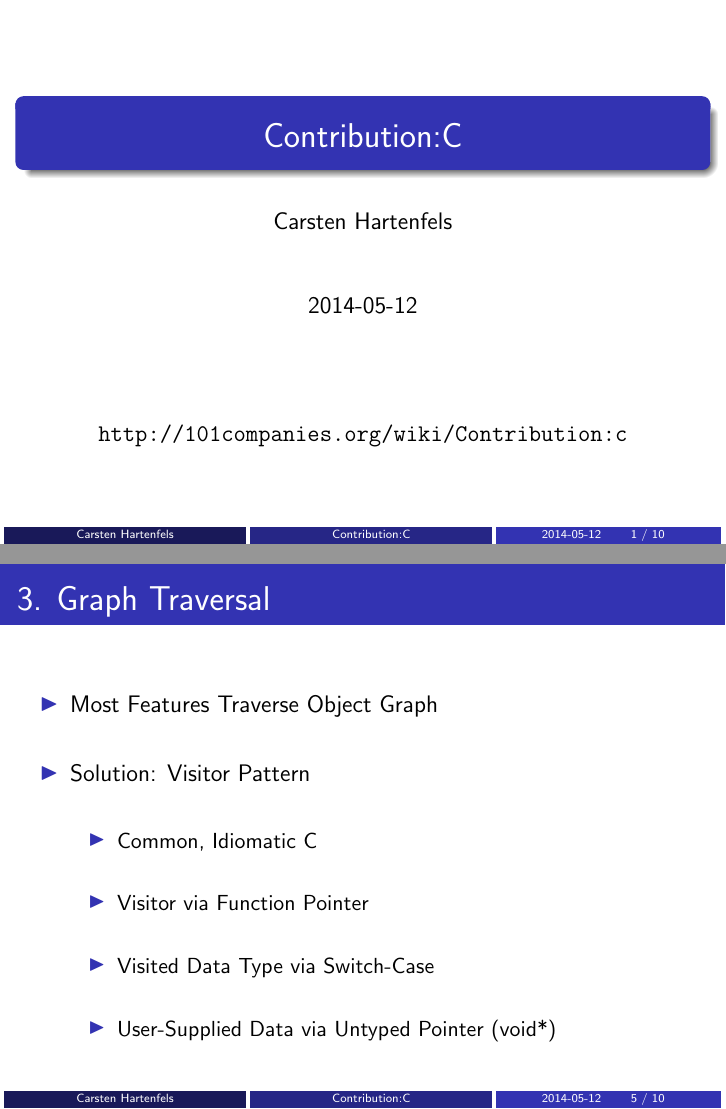
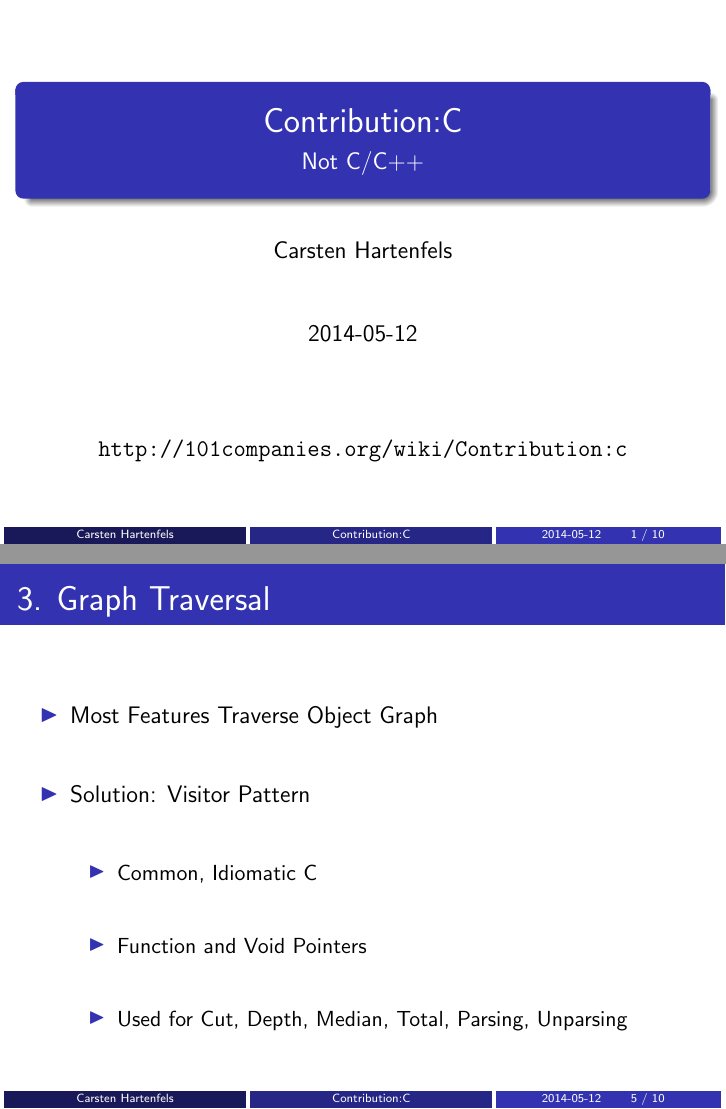
Before and after one commit to hartenfels/C101, LaTeX slides (presentation/c101.tex): pages 1 and 5 of 10 before the commit and pages 1 and 24 of 52 after it, joined at a grey line. Compiled offline with pdfLaTeX.

Commit message:
Updated presentation

```diff
--- a/presentation/c101.tex
+++ b/presentation/c101.tex
@@ -1,4 +1,4 @@
-\documentclass[12pt,slidestop,handout]{beamer}
+\documentclass[12pt,slidestop]{beamer}
 \usepackage[utf8]{inputenc}
 \usepackage{graphicx}
 \beamertemplatenavigationsymbolsempty
@@ -27,6 +27,7 @@
 \newcommand{\fitem}{\vfill\item}
 
 \title{Contribution:C}
+\subtitle{Not C/C++}
 \author{Carsten Hartenfels}
 \date{2014-05-12}
 
@@ -85,9 +86,8 @@
         \fitem Solution: Visitor Pattern
         \begin{itemize}
             \fitem Common, Idiomatic C
-            \fitem Visitor via Function Pointer
-            \fitem Visited Data Type via Switch-Case
-            \fitem User-Supplied Data via Untyped Pointer (void*)
+            \fitem Function and Void Pointers
+			\fitem Used for Cut, Depth, Median, Total, Parsing, Unparsing
         \end{itemize}
 	\end{itemize}
 \end{frame}
```
